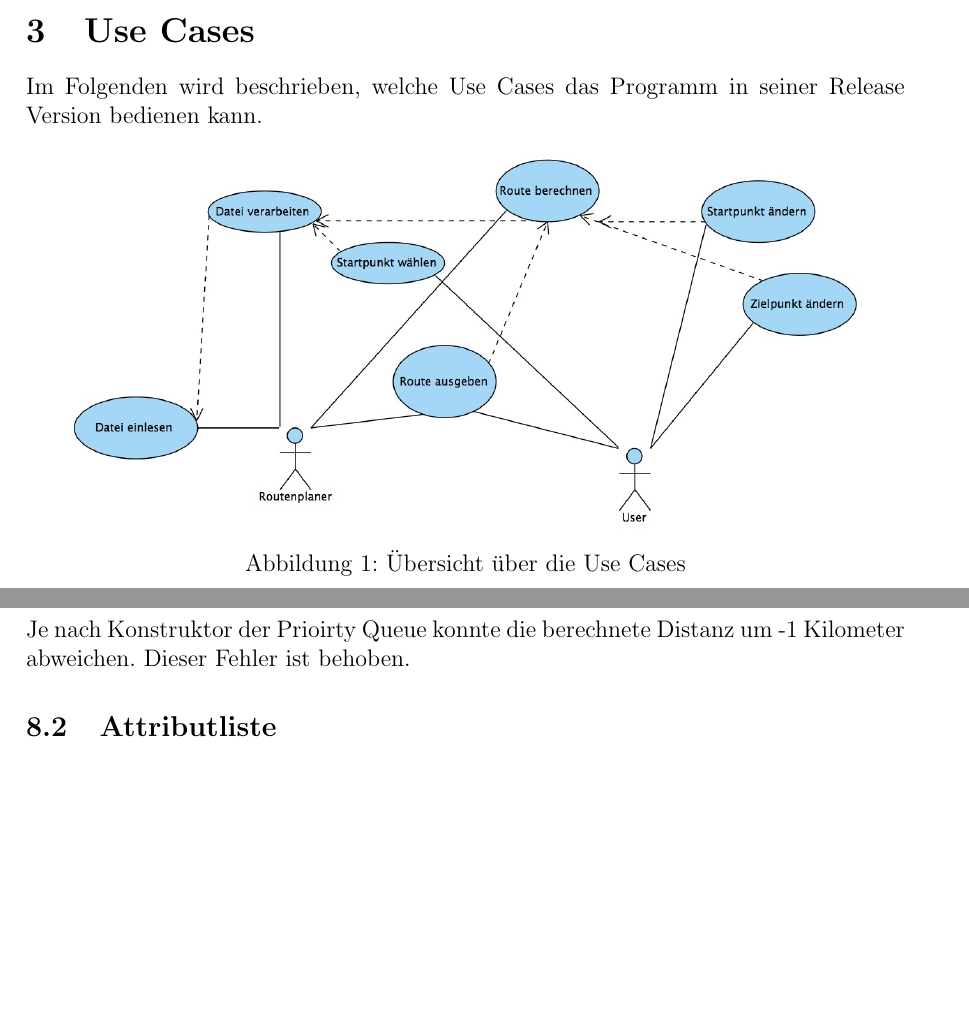
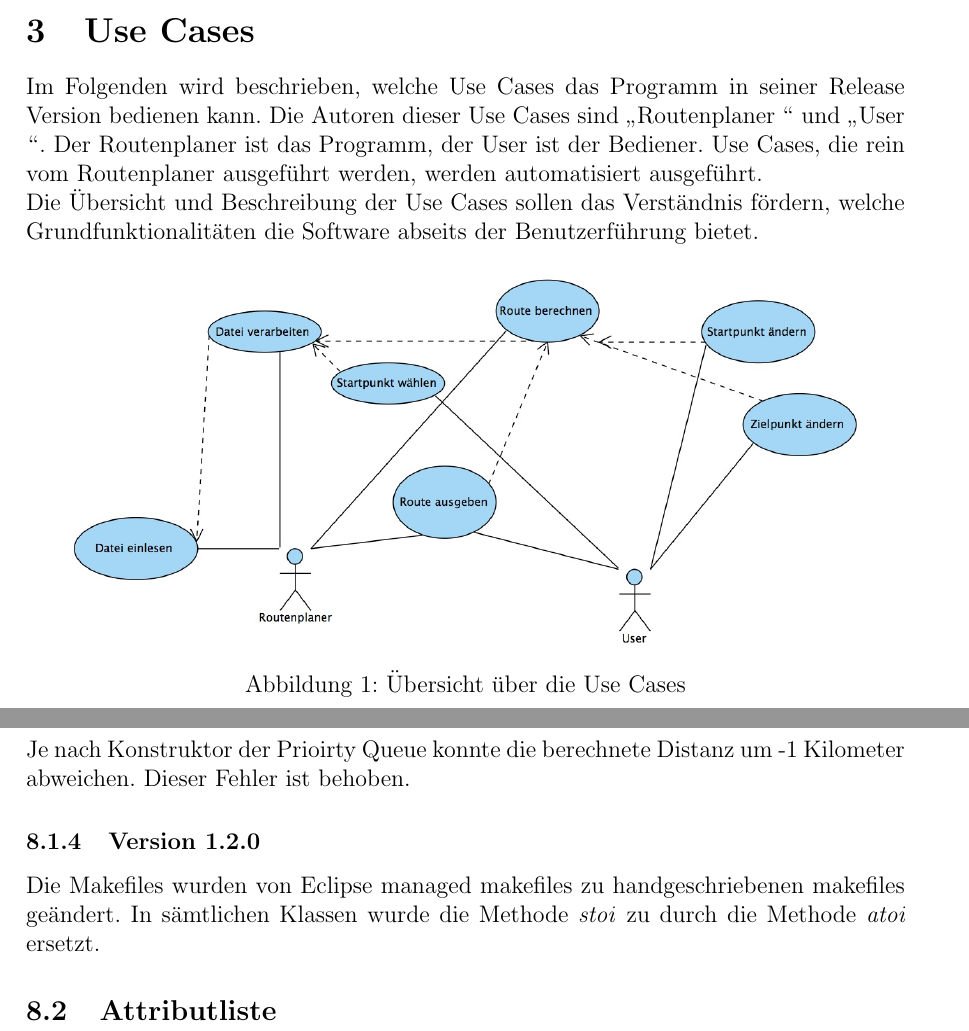
Before and after one commit to dkadio/InfoPraktikum, a LaTeX document (doku/infoDoku.tex): two parts of pages 8 and 32 of 51, joined at a grey line, cut so that both start at the same text, the shorter picture padded with empty space. Compiled offline with pdfLaTeX.

Commit message:
Reset master

```diff
--- a/doku/infoDoku.tex
+++ b/doku/infoDoku.tex
@@ -304,7 +304,9 @@ angepasst werden.
 
 
 \section{Use Cases}
-Im Folgenden wird beschrieben, welche Use Cases das Programm in seiner Release Version bedienen kann.
+Im Folgenden wird beschrieben, welche Use Cases das Programm in seiner Release Version bedienen kann. Die Autoren dieser Use Cases sind \glqq Routenplaner \grqq~und \glqq User \grqq. Der Routenplaner ist das Programm, der User ist der Bediener. Use Cases, die rein vom Routenplaner ausgeführt werden, werden automatisiert ausgeführt.
+
+Die Übersicht und Beschreibung der Use Cases sollen das Verständnis fördern, welche Grundfunktionalitäten die Software abseits der Benutzerführung bietet.
 
 \begin{figure}[htbp]
   \centering
@@ -823,6 +825,9 @@ Aus der Klasse \textit{LokationsVerwaltung} wurden die Datenstrukturen \textit{v
 \subsubsection{Version 1.1.1}
 Je nach Konstruktor der Prioirty Queue konnte die berechnete Distanz um -1 Kilometer abweichen. Dieser Fehler ist behoben.
 
+\subsubsection{Version 1.2.0}
+Die Makefiles wurden von Eclipse managed makefiles zu handgeschriebenen makefiles geändert. In sämtlichen Klassen wurde die Methode \textit{stoi} zu durch die Methode \textit{atoi} ersetzt.
+
 \subsection{Attributliste \label{bundAttributListe}}
 \includepdf[pages={1-2}]{Grafiken/RelatedDocuments/Attributliste_zur_LCL12.pdf}
 
```
